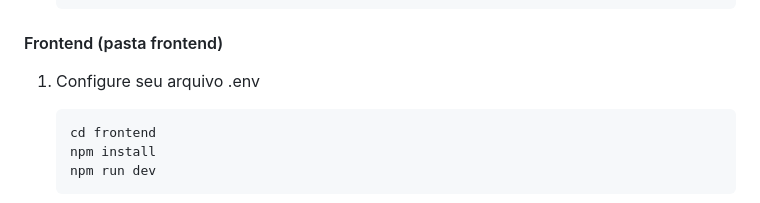
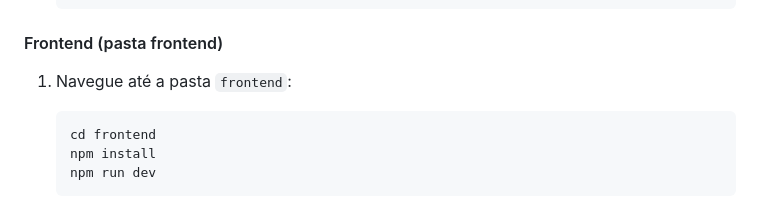
Before and after one commit to OctusPi/todonow, a Markdown page: README.md, the part around the change. Rendered like a GitHub page.

Commit message:
fix: erros readme.md

````diff
--- a/README.md
+++ b/README.md
@@ -120,7 +120,7 @@ Tenha certeza de ter um banco de dados rodando em seu ambiente e configure o arq
 
 #### Frontend (pasta frontend)
 
-1. Configure seu arquivo .env
+1. Navegue até a pasta `frontend`:
 
     ```bash
     cd frontend
````
